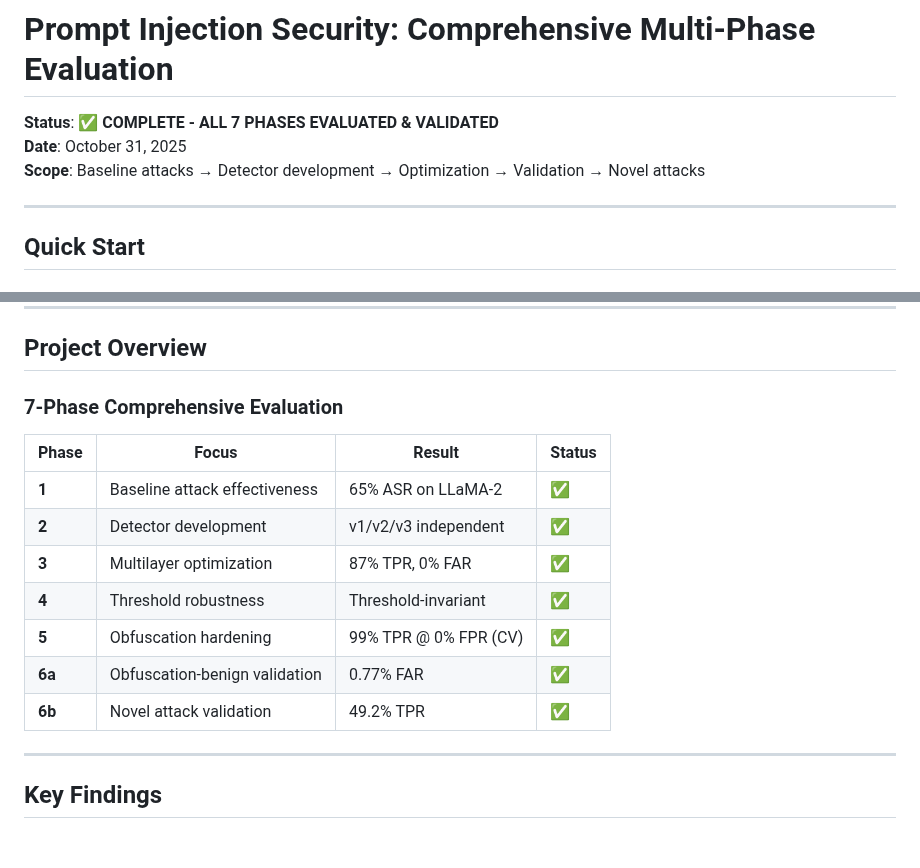
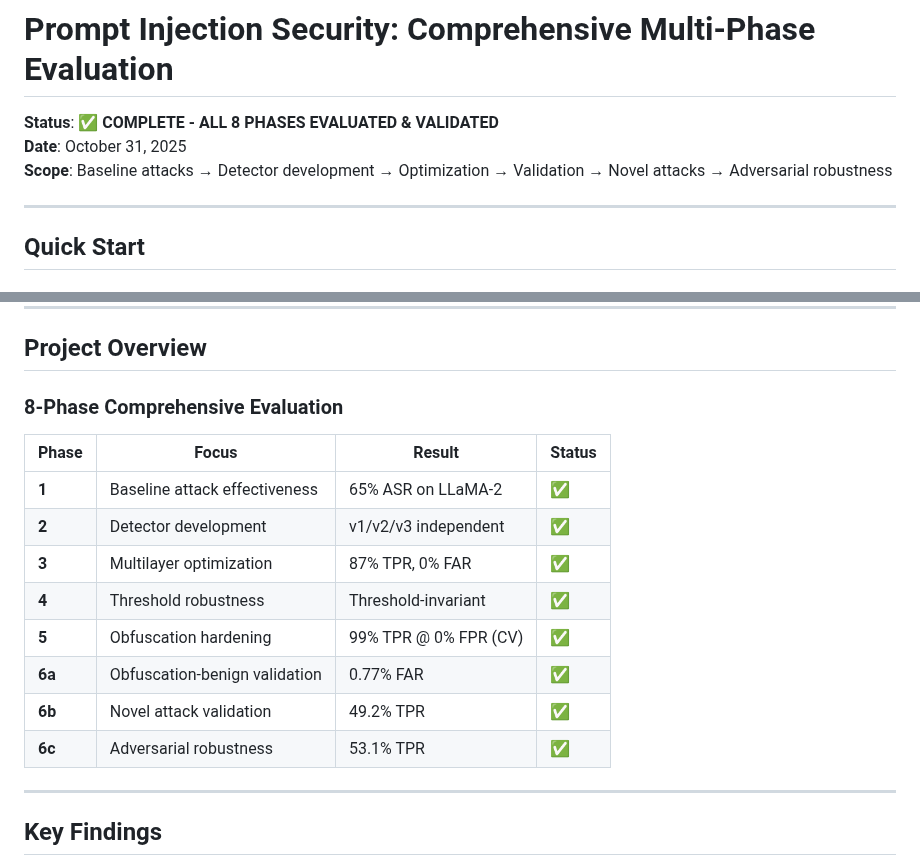
Before and after one commit to carlosdenner-videns/prompt-injection-security, a Markdown page: README_FINAL.md, 2 parts joined by grey strips. Drawn GitHub-style; blank space fills up the shorter version.

Commit message:
Final Review: Update all documentation to reflect 8 phases (including 6c adversarial robustness)

```diff
--- a/README_FINAL.md
+++ b/README_FINAL.md
@@ -1,8 +1,8 @@
 # Prompt Injection Security: Comprehensive Multi-Phase Evaluation
 
-**Status**: ✅ **COMPLETE - ALL 7 PHASES EVALUATED & VALIDATED**
+**Status**: ✅ **COMPLETE - ALL 8 PHASES EVALUATED & VALIDATED**
 **Date**: October 31, 2025
-**Scope**: Baseline attacks → Detector development → Optimization → Validation → Novel attacks
+**Scope**: Baseline attacks → Detector development → Optimization → Validation → Novel attacks → Adversarial robustness
 
 ---
 
@@ -36,7 +36,7 @@ python phase6b/scripts/evaluate_novel_attacks.py
 
 ## Project Overview
 
-### 7-Phase Comprehensive Evaluation
+### 8-Phase Comprehensive Evaluation
 
 | Phase | Focus | Result | Status |
 |-------|-------|--------|--------|
@@ -47,6 +47,7 @@ python phase6b/scripts/evaluate_novel_attacks.py
 | **5** | Obfuscation hardening | 99% TPR @ 0% FPR (CV) | ✅ |
 | **6a** | Obfuscation-benign validation | 0.77% FAR | ✅ |
 | **6b** | Novel attack validation | 49.2% TPR | ✅ |
+| **6c** | Adversarial robustness | 53.1% TPR | ✅ |
 
 ---
 
```
Also changed, not shown: COMPLETE_PROJECT_SUMMARY.md (+25 -20 lines), PROJECT_FINAL_CONCLUSIONS.md (+20 -3 lines).
